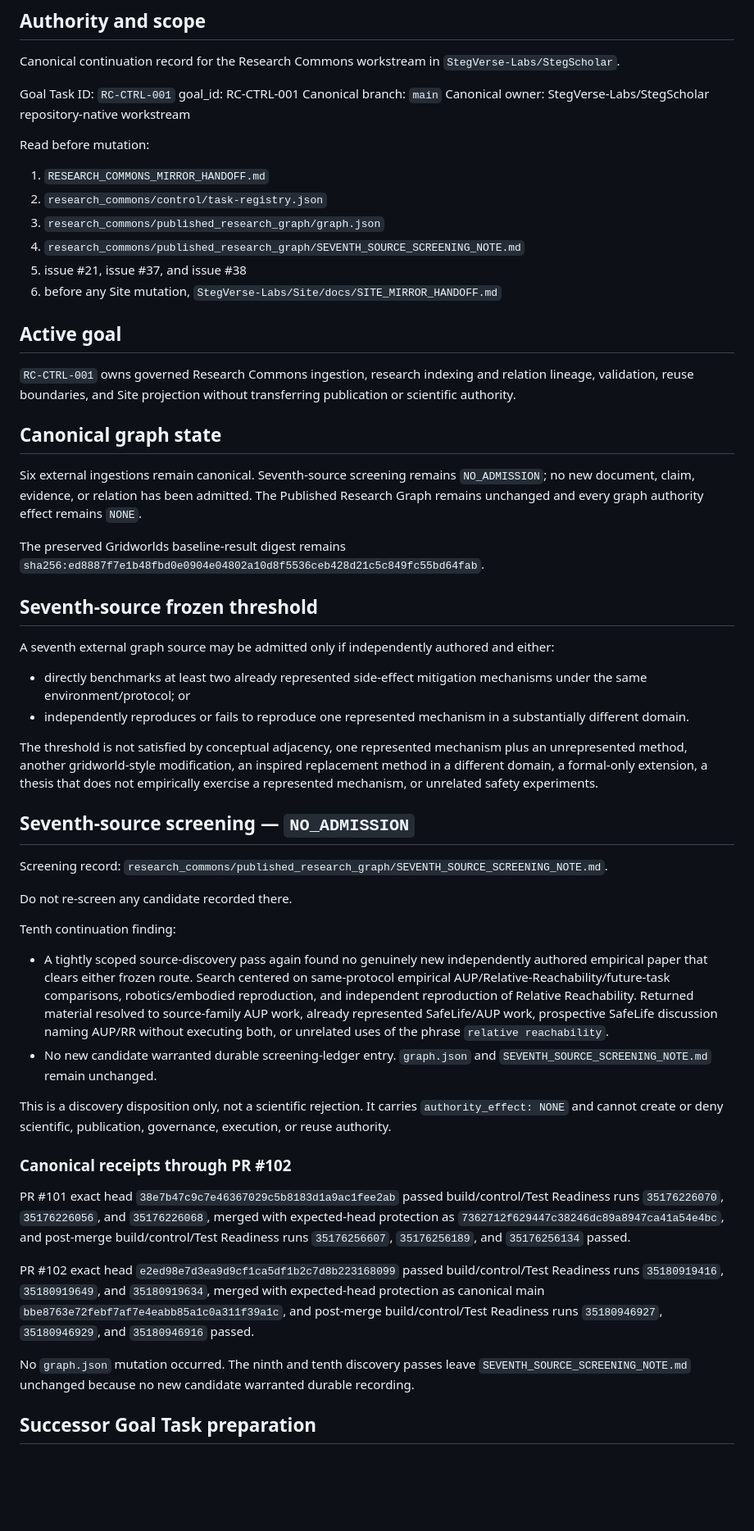
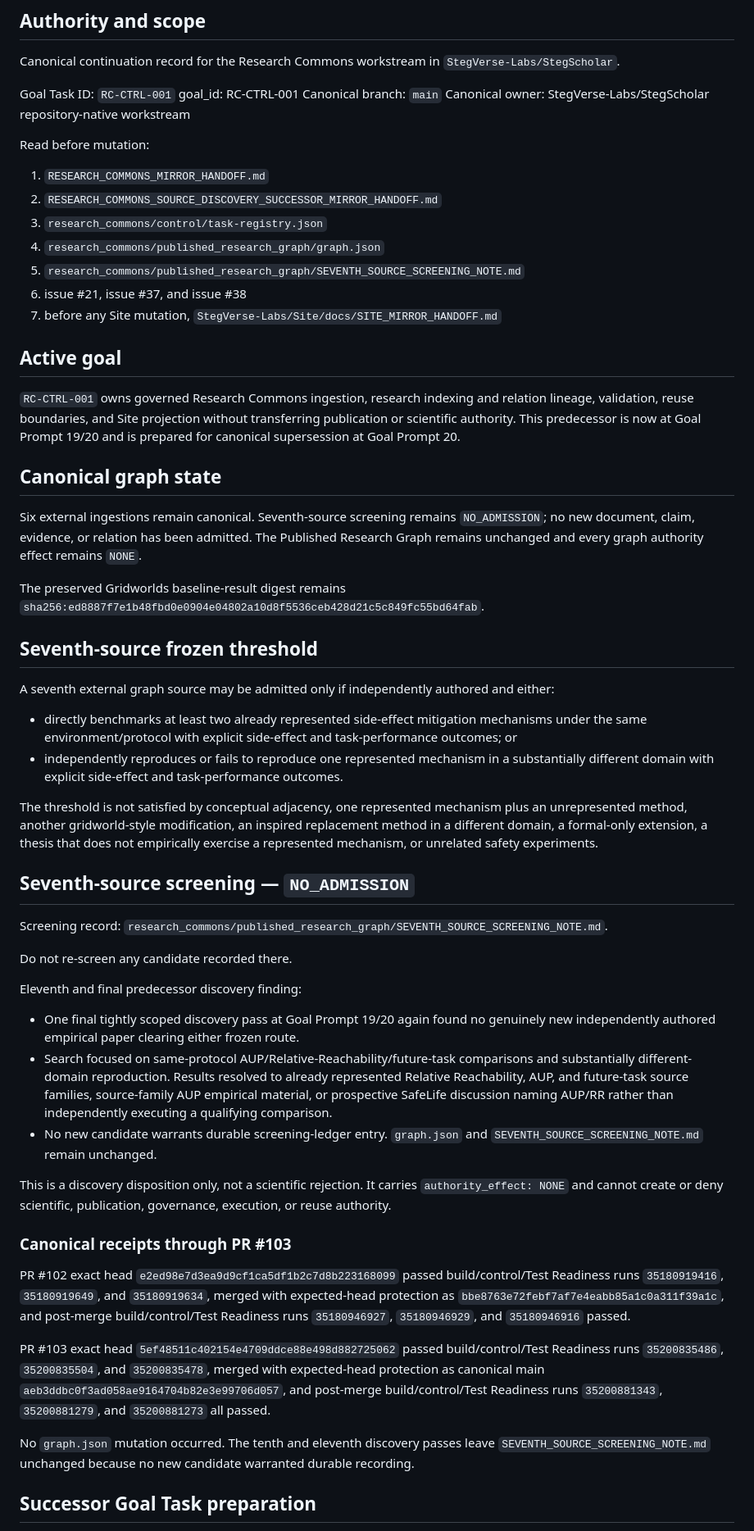
Before and after one commit to StegVerse-Labs/StegScholar, a Markdown page: RESEARCH_COMMONS_MIRROR_HANDOFF.md, the part around one of its changes. Shown at 82% size. GitHub-like rendering; blank space fills up the shorter version.

Commit message:
Prepare RC-CTRL-001 prompt-20 closure transition

```diff
--- a/RESEARCH_COMMONS_MIRROR_HANDOFF.md
+++ b/RESEARCH_COMMONS_MIRROR_HANDOFF.md
@@ -11,15 +11,16 @@ Canonical owner: StegVerse-Labs/StegScholar repository-native workstream
 
 Read before mutation:
 1. `RESEARCH_COMMONS_MIRROR_HANDOFF.md`
-2. `research_commons/control/task-registry.json`
-3. `research_commons/published_research_graph/graph.json`
-4. `research_commons/published_research_graph/SEVENTH_SOURCE_SCREENING_NOTE.md`
-5. issue #21, issue #37, and issue #38
-6. before any Site mutation, `StegVerse-Labs/Site/docs/SITE_MIRROR_HANDOFF.md`
+2. `RESEARCH_COMMONS_SOURCE_DISCOVERY_SUCCESSOR_MIRROR_HANDOFF.md`
+3. `research_commons/control/task-registry.json`
+4. `research_commons/published_research_graph/graph.json`
+5. `research_commons/published_research_graph/SEVENTH_SOURCE_SCREENING_NOTE.md`
+6. issue #21, issue #37, and issue #38
+7. before any Site mutation, `StegVerse-Labs/Site/docs/SITE_MIRROR_HANDOFF.md`
 
 ## Active goal
 
-`RC-CTRL-001` owns governed Research Commons ingestion, research indexing and relation lineage, validation, reuse boundaries, and Site projection without transferring publication or scientific authority.
+`RC-CTRL-001` owns governed Research Commons ingestion, research indexing and relation lineage, validation, reuse boundaries, and Site projection without transferring publication or scientific authority. This predecessor is now at Goal Prompt 19/20 and is prepared for canonical supersession at Goal Prompt 20.
 
 ## Canonical graph state
 
@@ -30,8 +31,8 @@ The preserved Gridworlds baseline-result digest remains `sha256:ed8887f7e1b48fbd
 ## Seventh-source frozen threshold
 
 A seventh external graph source may be admitted only if independently authored and either:
-- directly benchmarks at least two already represented side-effect mitigation mechanisms under the same environment/protocol; or
-- independently reproduces or fails to reproduce one represented mechanism in a substantially different domain.
+- directly benchmarks at least two already represented side-effect mitigation mechanisms under the same environment/protocol with explicit side-effect and task-performance outcomes; or
+- independently reproduces or fails to reproduce one represented mechanism in a substantially different domain with explicit side-effect and task-performance outcomes.
 
 The threshold is not satisfied by conceptual adjacency, one represented mechanism plus an unrepresented method, another gridworld-style modification, an inspired replacement method in a different domain, a formal-only extension, a thesis that does not empirically exercise a represented mechanism, or unrelated safety experiments.
 
@@ -41,19 +42,20 @@ Screening record: `research_commons/published_research_graph/SEVENTH_SOURCE_SCRE
 
 Do not re-screen any candidate recorded there.
 
-Tenth continuation finding:
-- A tightly scoped source-discovery pass again found no genuinely new independently authored empirical paper that clears either frozen route. Search centered on same-protocol empirical AUP/Relative-Reachability/future-task comparisons, robotics/embodied reproduction, and independent reproduction of Relative Reachability. Returned material resolved to source-family AUP work, already represented SafeLife/AUP work, prospective SafeLife discussion naming AUP/RR without executing both, or unrelated uses of the phrase `relative reachability`.
-- No new candidate warranted durable screening-ledger entry. `graph.json` and `SEVENTH_SOURCE_SCREENING_NOTE.md` remain unchanged.
+Eleventh and final predecessor discovery finding:
+- One final tightly scoped discovery pass at Goal Prompt 19/20 again found no genuinely new independently authored empirical paper clearing either frozen route.
+- Search focused on same-protocol AUP/Relative-Reachability/future-task comparisons and substantially different-domain reproduction. Results resolved to already represented Relative Reachability, AUP, and future-task source families, source-family AUP empirical material, or prospective SafeLife discussion naming AUP/RR rather than independently executing a qualifying comparison.
+- No new candidate warrants durable screening-ledger entry. `graph.json` and `SEVENTH_SOURCE_SCREENING_NOTE.md` remain unchanged.
 
 This is a discovery disposition only, not a scientific rejection. It carries `authority_effect: NONE` and cannot create or deny scientific, publication, governance, execution, or reuse authority.
 
-### Canonical receipts through PR #102
+### Canonical receipts through PR #103
 
-PR #101 exact head `38e7b47c9c7e46367029c5b8183d1a9ac1fee2ab` passed build/control/Test Readiness runs `35176226070`, `35176226056`, and `35176226068`, merged with expected-head protection as `7362712f629447c38246dc89a8947ca41a54e4bc`, and post-merge build/control/Test Readiness runs `35176256607`, `35176256189`, and `35176256134` passed.
+PR #102 exact head `e2ed98e7d3ea9d9cf1ca5df1b2c7d8b223168099` passed build/control/Test Readiness runs `35180919416`, `35180919649`, and `35180919634`, merged with expected-head protection as `bbe8763e72febf7af7e4eabb85a1c0a311f39a1c`, and post-merge build/control/Test Readiness runs `35180946927`, `35180946929`, and `35180946916` passed.
 
-PR #102 exact head `e2ed98e7d3ea9d9cf1ca5df1b2c7d8b223168099` passed build/control/Test Readiness runs `35180919416`, `35180919649`, and `35180919634`, merged with expected-head protection as canonical main `bbe8763e72febf7af7e4eabb85a1c0a311f39a1c`, and post-merge build/control/Test Readiness runs `35180946927`, `35180946929`, and `35180946916` passed.
+PR #103 exact head `5ef48511c402154e4709ddce88e498d882725062` passed build/control/Test Readiness runs `35200835486`, `35200835504`, and `35200835478`, merged with expected-head protection as canonical main `aeb3ddbc0f3ad058ae9164704b82e3e99706d057`, and post-merge build/control/Test Readiness runs `35200881343`, `35200881279`, and `35200881273` all passed.
 
-No `graph.json` mutation occurred. The ninth and tenth discovery passes leave `SEVENTH_SOURCE_SCREENING_NOTE.md` unchanged because no new candidate warranted durable recording.
+No `graph.json` mutation occurred. The tenth and eleventh discovery passes leave `SEVENTH_SOURCE_SCREENING_NOTE.md` unchanged because no new candidate warranted durable recording.
 
 ## Successor Goal Task preparation
 
```
Also changed, not shown: other parts of RESEARCH_COMMONS_MIRROR_HANDOFF.md (+21 -10 lines).
